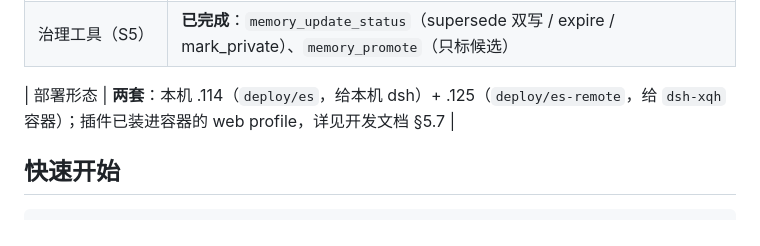
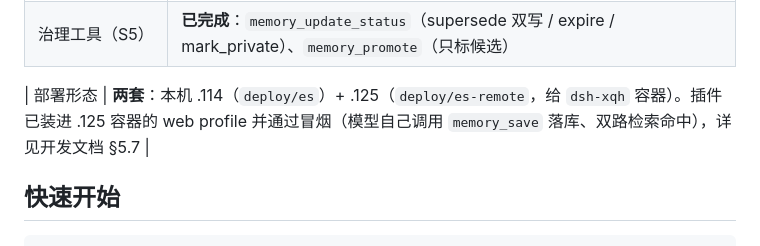
Before and after one commit to xqh0405/dsh-memory-es, a Markdown page: README.md, the part around the change. Drawn GitHub-style.

```diff
--- a/README.md
+++ b/README.md
@@ -17,7 +17,7 @@
 | 提示与文案（S6） | **已完成**：系统提示片段（order=3200）+ 四条工具描述改成「时机 / 不要用」句式 |
 | 治理工具（S5） | **已完成**：`memory_update_status`（supersede 双写 / expire / mark_private）、`memory_promote`（只标候选） |
 
-| 部署形态 | **两套**：本机 .114（`deploy/es`，给本机 dsh）+ .125（`deploy/es-remote`，给 `dsh-xqh` 容器）；插件已装进容器的 web profile，详见开发文档 §5.7 |
+| 部署形态 | **两套**：本机 .114（`deploy/es`）+ .125（`deploy/es-remote`，给 `dsh-xqh` 容器）。插件已装进 .125 容器的 web profile 并通过冒烟（模型自己调用 `memory_save` 落库、双路检索命中），详见开发文档 §5.7 |
 
 ## 快速开始
 
```
Also changed, not shown: docs/开发文档.md (+35 -5 lines).
